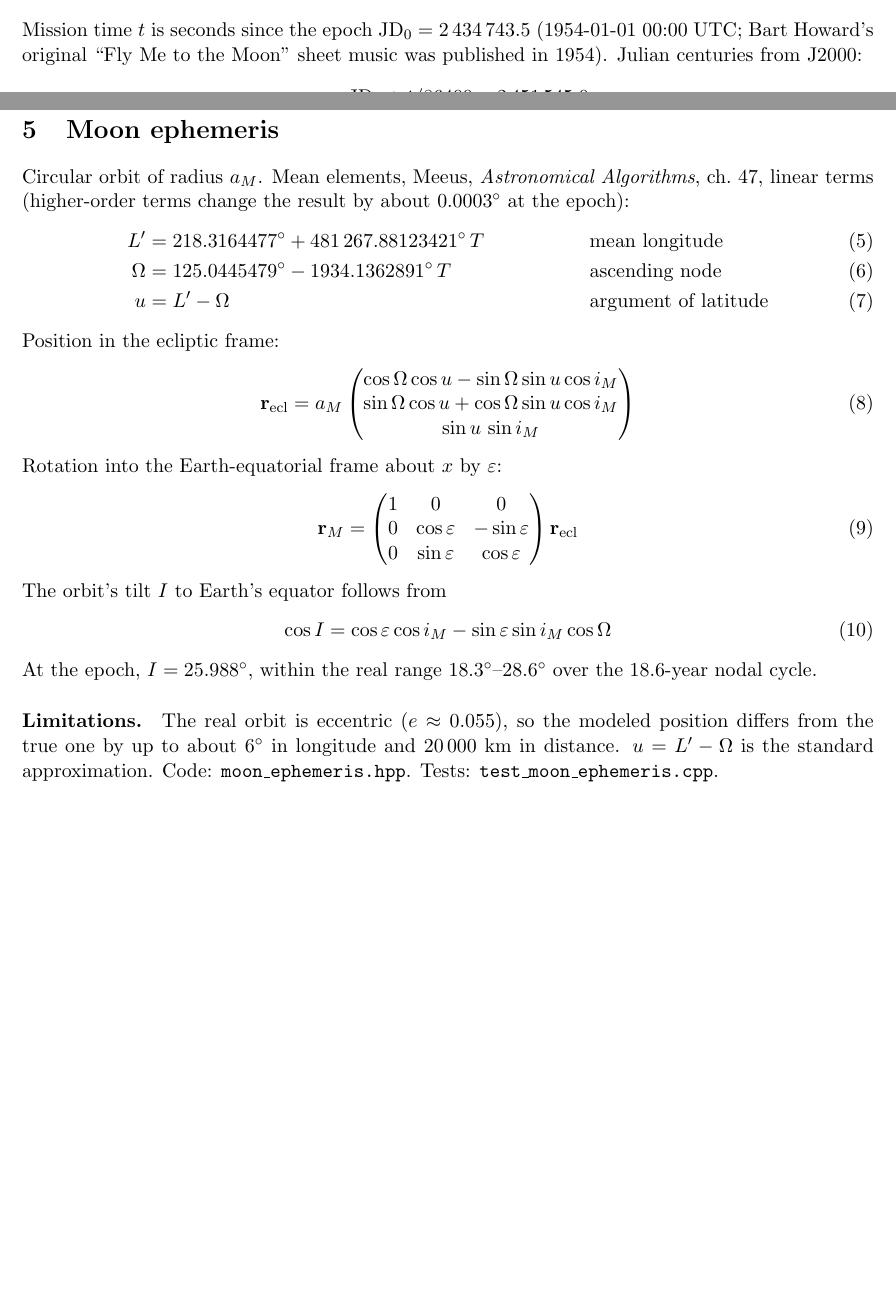
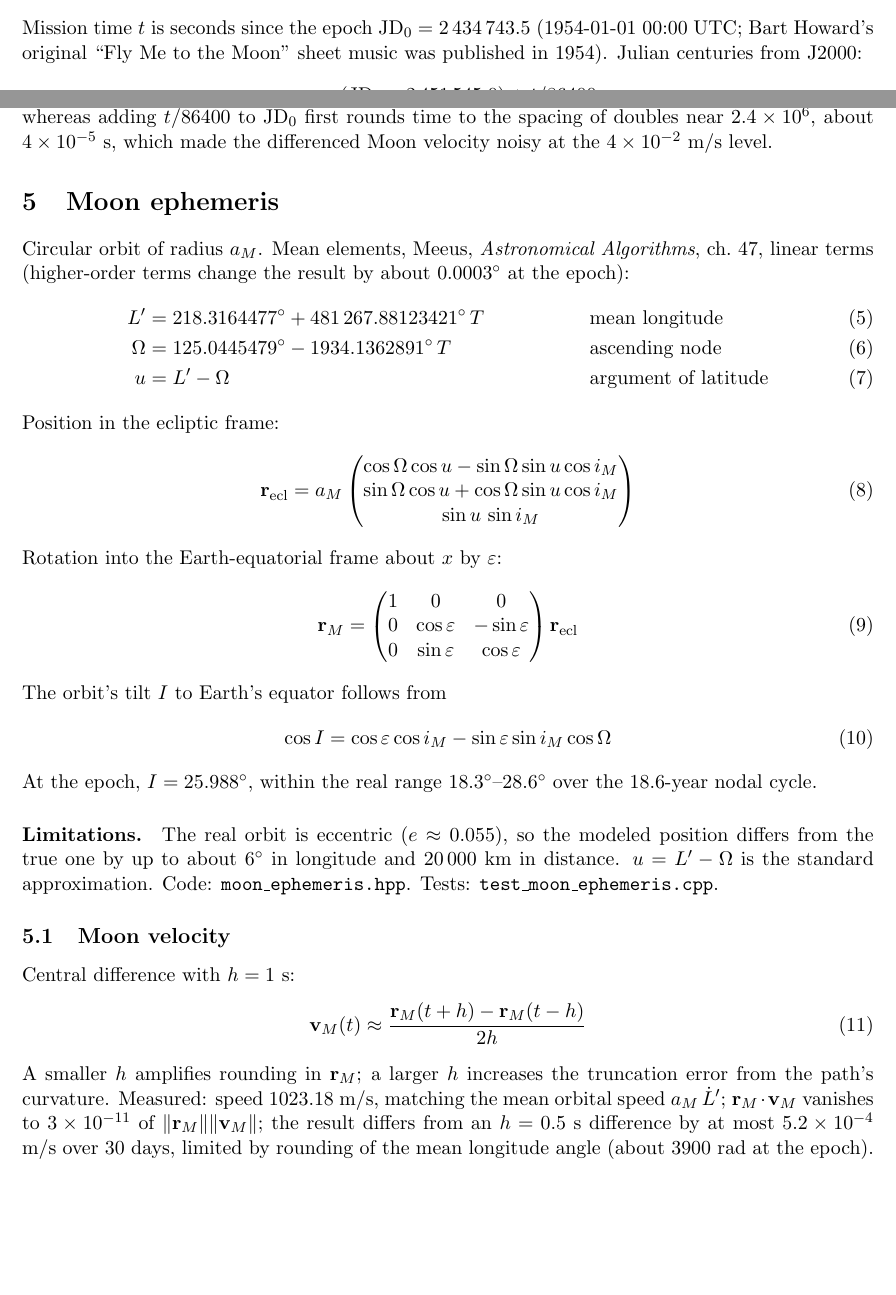
Before and after one commit to fr4nsyz/fly-me-to-the-moon, a LaTeX document (docs/math/moon-mission-math.tex): two parts of pages 1 and 2 of 3 before the commit and two parts of pages 1 and 2 of 4 after it, joined at a grey line, cut so that both start at the same text, the shorter picture padded with empty space. Compiled offline with pdfLaTeX.

Commit message:
moon: Moon velocity by central difference; keep epoch time math exact

```diff
--- a/docs/math/moon-mission-math.tex
+++ b/docs/math/moon-mission-math.tex
@@ -45,8 +45,12 @@ Mission time $t$ is seconds since the epoch
 $\mathrm{JD}_0 = 2\,434\,743.5$ (1954-01-01 00:00 UTC; Bart Howard's original
 ``Fly Me to the Moon'' sheet music was published in 1954). Julian centuries from J2000:
 \begin{equation}
-T = \frac{\mathrm{JD}_0 + t/86400 - 2\,451\,545.0}{36\,525}
+T = \frac{(\mathrm{JD}_0 - 2\,451\,545.0) + t/86400}{36\,525}
 \end{equation}
+The subtraction is evaluated first. $\mathrm{JD}_0 - 2\,451\,545.0 = -16\,801.5$ is exact
+in double precision, whereas adding $t/86400$ to $\mathrm{JD}_0$ first rounds time to the
+spacing of doubles near $2.4\times10^6$, about $4\times10^{-5}$ s, which made the
+differenced Moon velocity noisy at the $4\times10^{-2}$ m/s level.
 
 \section{Moon ephemeris}
 Circular orbit of radius $a_M$. Mean elements, Meeus,
@@ -80,6 +84,18 @@ $18.3^\circ$--$28.6^\circ$ over the 18.6-year nodal cycle.
 position differs from the true one by up to about $6^\circ$ in longitude and
 $20\,000$ km in distance. $u = L'-\Omega$ is the standard approximation.
 Code: \texttt{moon\_ephemeris.hpp}. Tests: \texttt{test\_moon\_ephemeris.cpp}.
+
+\subsection{Moon velocity}
+Central difference with $h = 1$ s:
+\begin{equation}
+\mathbf{v}_M(t) \approx \frac{\mathbf{r}_M(t+h) - \mathbf{r}_M(t-h)}{2h}
+\end{equation}
+A smaller $h$ amplifies rounding in $\mathbf{r}_M$; a larger $h$ increases the
+truncation error from the path's curvature. Measured: speed $1023.18$ m/s, matching the
+mean orbital speed $a_M\,\dot L'$; $\mathbf{r}_M\cdot\mathbf{v}_M$ vanishes to
+$3\times10^{-11}$ of $\lVert\mathbf{r}_M\rVert\lVert\mathbf{v}_M\rVert$; the result
+differs from an $h = 0.5$ s difference by at most $5.2\times10^{-4}$ m/s over 30 days,
+limited by rounding of the mean longitude angle (about $3900$ rad at the epoch).
 
 \section{Gravity}
 With $\mathbf{r}$ the spacecraft position, $\mathbf{r}_M$ the Moon position, and
```
Also changed, not shown: docs/math/moon-mission-math.pdf, 2 other files.
